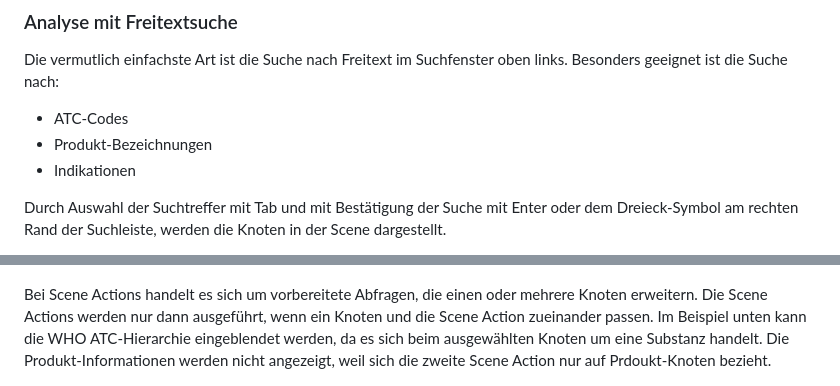
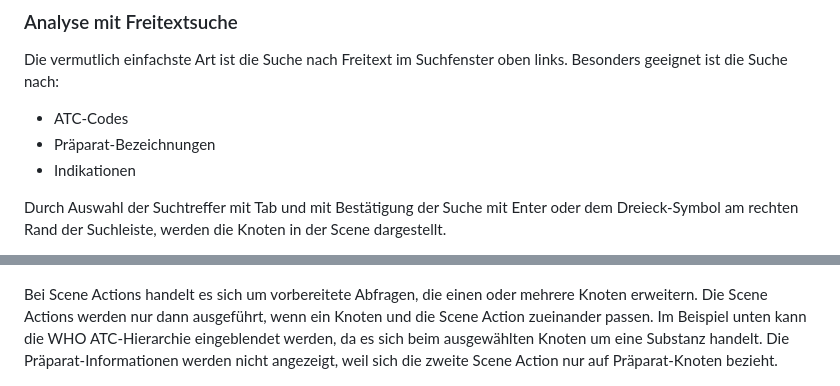
Before and after one commit to teletrabbie/medi_graph, a Markdown page: doc/Benutzerhandbuch.MD, 2 parts joined by grey strips. Drawn GitHub-style.

```diff
--- a/doc/Benutzerhandbuch.MD
+++ b/doc/Benutzerhandbuch.MD
@@ -171,7 +173,7 @@ Das Datenmodell wurde mit Hilfe von cypher-Code in Neo4j implementiert. Anstatt
 Die vermutlich einfachste Art ist die Suche nach Freitext im Suchfenster oben links. Besonders geeignet ist die Suche nach:
 
 - ATC-Codes
-- Produkt-Bezeichnungen
+- Präparat-Bezeichnungen
 - Indikationen
 
 Durch Auswahl der Suchtreffer mit Tab und mit Bestätigung der Suche mit Enter oder dem Dreieck-Symbol am rechten Rand der Suchleiste, werden die Knoten in der Scene dargestellt.
@@ -234,7 +236,7 @@ Innerhalb einer Scene können ein oder mehrere Knoten und dessen Graph mit Hilfe
 
 ![Actions 01](pictures/action01.png "Auswahlmenü bietet weitere Funktionen zur Analyse eines oder mehrere Knoten")
 
-Bei Scene Actions handelt es sich um vorbereitete Abfragen, die einen oder mehrere Knoten erweitern. Die Scene Actions werden nur dann ausgeführt, wenn ein Knoten und die Scene Action zueinander passen. Im Beispiel unten kann die WHO ATC-Hierarchie eingeblendet werden, da es sich beim ausgewählten Knoten um eine Substanz handelt. Die Produkt-Informationen werden nicht angezeigt, weil sich die zweite Scene Action nur auf Prdoukt-Knoten bezieht.
+Bei Scene Actions handelt es sich um vorbereitete Abfragen, die einen oder mehrere Knoten erweitern. Die Scene Actions werden nur dann ausgeführt, wenn ein Knoten und die Scene Action zueinander passen. Im Beispiel unten kann die WHO ATC-Hierarchie eingeblendet werden, da es sich beim ausgewählten Knoten um eine Substanz handelt. Die Präparat-Informationen werden nicht angezeigt, weil sich die zweite Scene Action nur auf Präparat-Knoten bezieht.
 
 ![Actions 02](pictures/action02.png "Auswahlmenü einer Scene Action, falls diese vorhanden sind")
 
```
Also changed, not shown: other parts of doc/Benutzerhandbuch.MD (+30 -28 lines), doc/pictures/schema.png, 4 other files.
